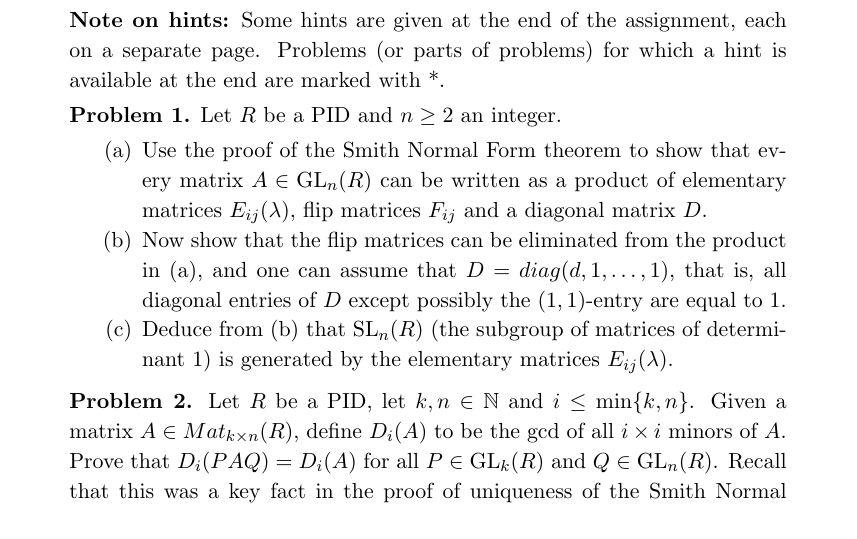
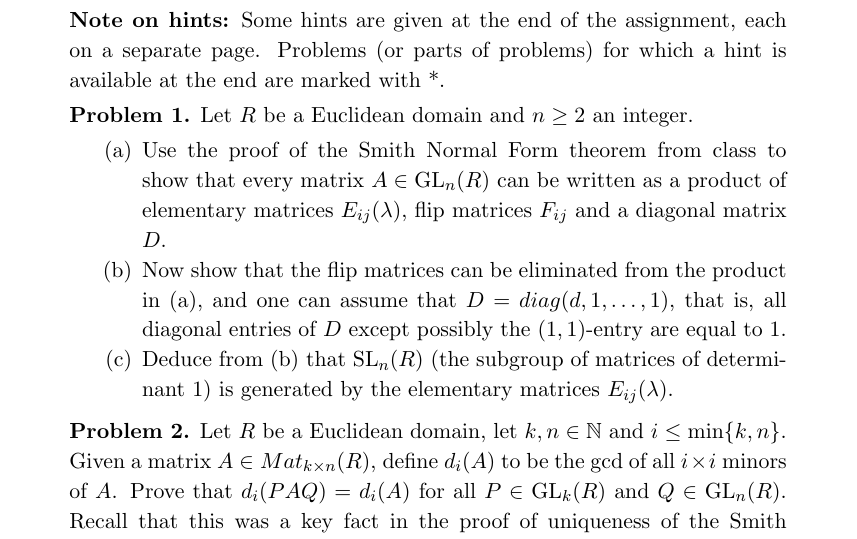
Before and after one commit to m-ershov/m-ershov.github.io, a LaTeX problem sheet (7752_Spring2026/homework2.tex): part of page 1 of 4, cut so that both start at the same text. Compiled offline with pdfLaTeX.

Commit message:
Add files via upload

```diff
--- a/7752_Spring2026/homework2.tex
+++ b/7752_Spring2026/homework2.tex
@@ -71,9 +71,9 @@ Problems (or parts of problems) for which a hint is available at the end are mar
 \vskip .1cm
 
 
-{\bf Problem 1.} Let $R$ be a PID and $n\geq 2$ an integer.
+{\bf Problem 1.} Let $R$ be a Euclidean domain and $n\geq 2$ an integer.
 \begin{itemize}
-\item[(a)] Use the proof of the Smith Normal Form theorem to show that every matrix $A\in \GL_n(R)$ can be written as a product
+\item[(a)] Use the proof of the Smith Normal Form theorem from class to show that every matrix $A\in \GL_n(R)$ can be written as a product
 of elementary matrices $E_{ij}(\lambda)$, flip matrices $F_{ij}$ and a diagonal matrix $D$.
 \item[(b)] Now show that the flip matrices can be eliminated from the product in (a), and one can assume that $D=diag(d,1,\ldots, 1)$,
 that is, all diagonal entries of $D$ except possibly the $(1,1)$-entry are equal to $1$.
@@ -81,9 +81,9 @@ that is, all diagonal entries of $D$ except possibly the $(1,1)$-entry are equal
 $E_{ij}(\lambda)$.
 \end{itemize}
 \skv
-{\bf Problem 2.} Let $R$ be a PID, let $k,n\in\dbN$ and $i\leq \min\{k,n\}$. Given a matrix $A\in Mat_{k\times n}(R)$,
-define $D_i(A)$ to be the gcd of all $i\times i$ minors of $A$. Prove that
-$D_i(PAQ)=D_i(A)$ for all $P\in \GL_k(R)$ and $Q\in \GL_n(R)$. Recall that this was a key fact in the proof
+{\bf Problem 2.} Let $R$ be a Euclidean domain, let $k,n\in\dbN$ and $i\leq \min\{k,n\}$. Given a matrix $A\in Mat_{k\times n}(R)$,
+define $d_i(A)$ to be the gcd of all $i\times i$ minors of $A$. Prove that
+$d_i(PAQ)=d_i(A)$ for all $P\in \GL_k(R)$ and $Q\in \GL_n(R)$. Recall that this was a key fact in the proof
 of uniqueness of the Smith Normal Form. {\bf Hint:} Use Problem~1.
 \skv
 {\bf Problem 3:} Let $R$ be a commutative ring (with 1).
```
Also changed, not shown: 7752_Spring2026/homework2.pdf.
